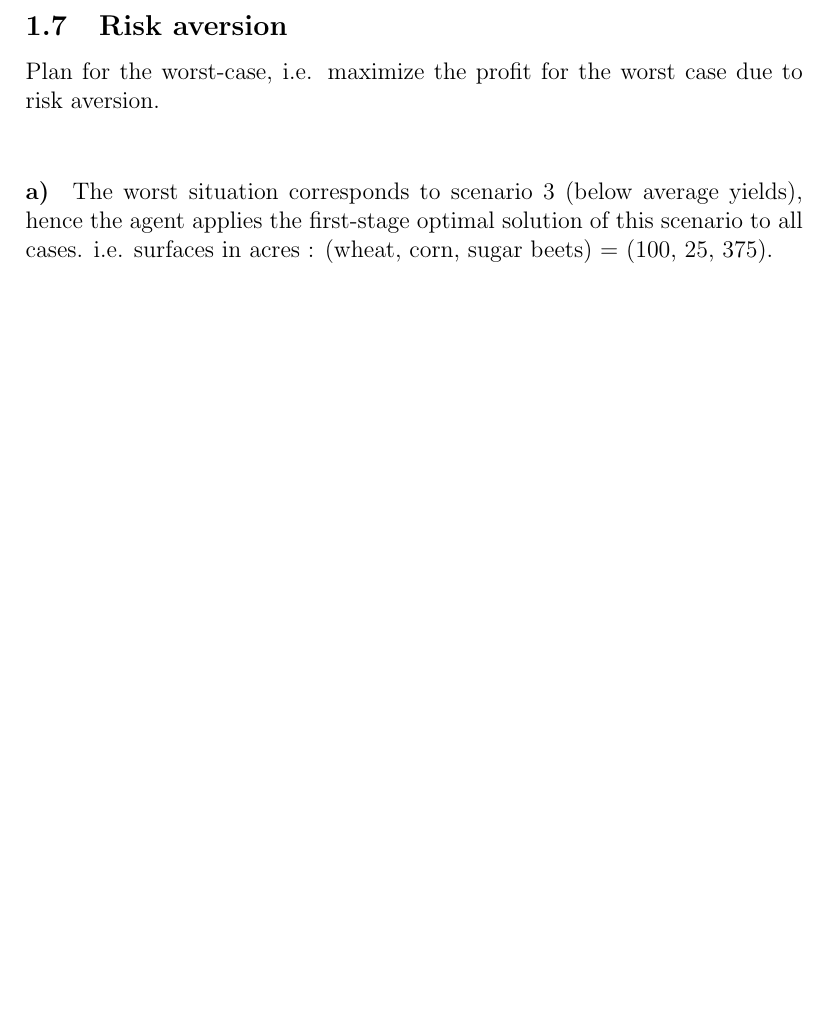
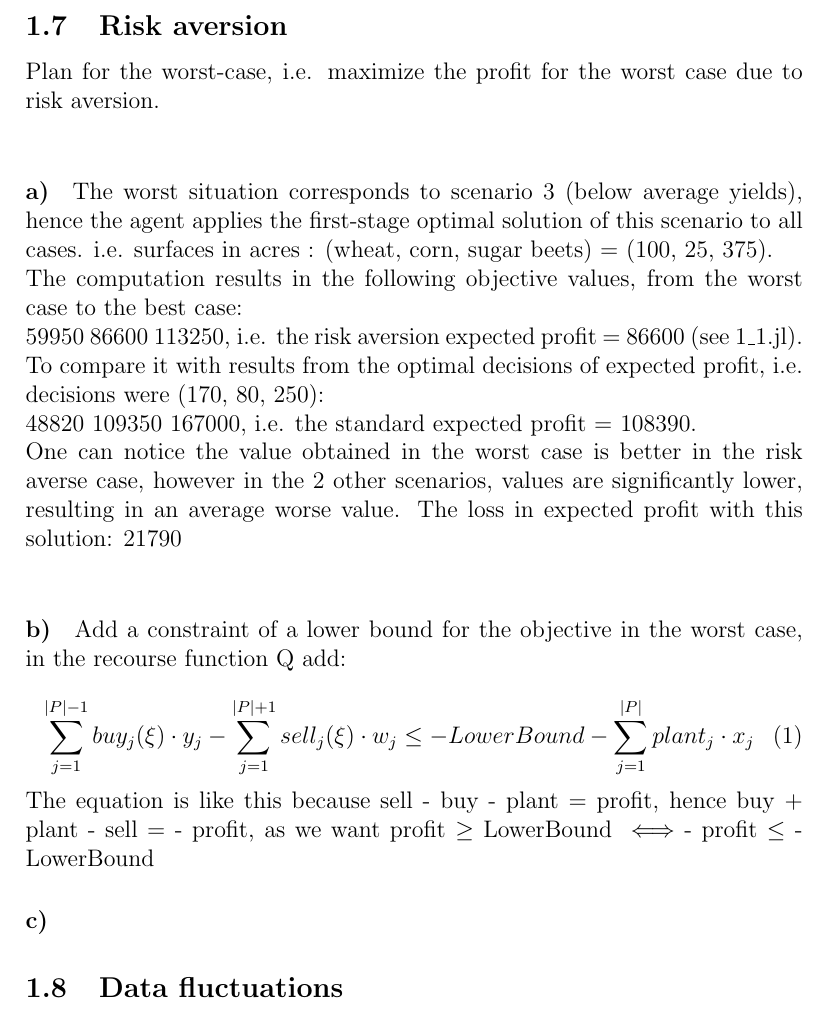
Before and after one commit to gganetlepage/IntroToStochasticProgramming_2ndEdition_BirgeLouveaux, a LaTeX document (1_1/1_1.tex): part of page 6 of 6, cut so that both start at the same text, the shorter picture padded with empty space. Compiled offline with pdfLaTeX.

Commit message:
Formulate 1_1_7 risk aversion

```diff
--- a/1_1/1_1.tex
+++ b/1_1/1_1.tex
@@ -183,17 +183,26 @@ If there is uncertainty on the yield, sale and bying prices, then the associated
 $buy_j^t(\xi_k^t)$, $sell_j^t(\xi_k^t)$, $yield_j^t(\xi_k^t)$
 
 \subsection{Risk aversion}
-
+\setcounter{equation}{0}
 Plan for the worst-case, i.e. maximize the profit for the worst case due to risk aversion.\\
 
 \paragraph{a)}
 The worst situation corresponds to scenario 3 (below average yields), hence the agent applies the first-stage optimal solution of this scenario to all cases.
-i.e. surfaces in acres : (wheat, corn, sugar beets) = (100, 25, 375).
+i.e. surfaces in acres : (wheat, corn, sugar beets) = (100, 25, 375).\\
+The computation results in the following objective values, from the worst case to the best case:\\59950 86600 113250, i.e. the risk aversion expected profit = 86600 (see 1\_1.jl).\\
+To compare it with results from the optimal decisions of expected profit, i.e. decisions were (170, 80, 250):\\ 48820 109350 167000, i.e. the standard expected profit = 108390.\\
+One can notice the value obtained in the worst case is better in the risk averse case, however in the 2 other scenarios, values are significantly lower, resulting in an average worse value. The loss in expected profit with this solution: 21790\\
+
+\paragraph{b)}
+Add a constraint of a lower bound for the objective in the worst case, in the recourse function $\mathrm{Q}$ add:\\
+\begin{equation}
+\sum\limits_{j=1}^{|P|-1} buy_j(\xi) \cdot y_j - \sum\limits_{j=1}^{|P|+1} sell_j(\xi) \cdot w_j \leq - LowerBound - \sum\limits_{j=1}^{|P|} plant_j \cdot x_j
+\end{equation}
+The equation is like this because sell - buy - plant = profit, hence buy + plant - sell = - profit, as we want profit $\geq$ LowerBound $\iff$- profit $\leq$ - LowerBound
+
+\paragraph{c)}
 
 
-
-
-
-
+\subsection{Data fluctuations}
 
 \end{document}
```
Also changed, not shown: 6 other files.
